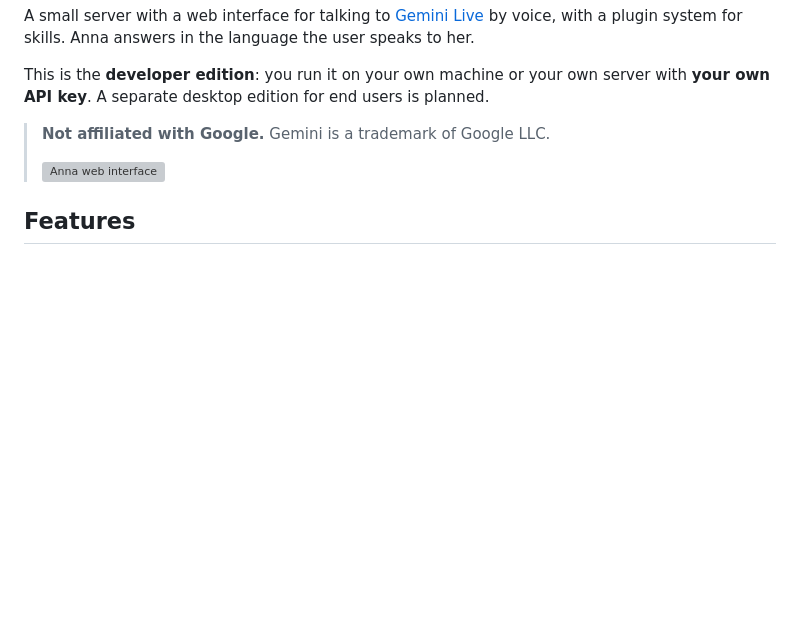
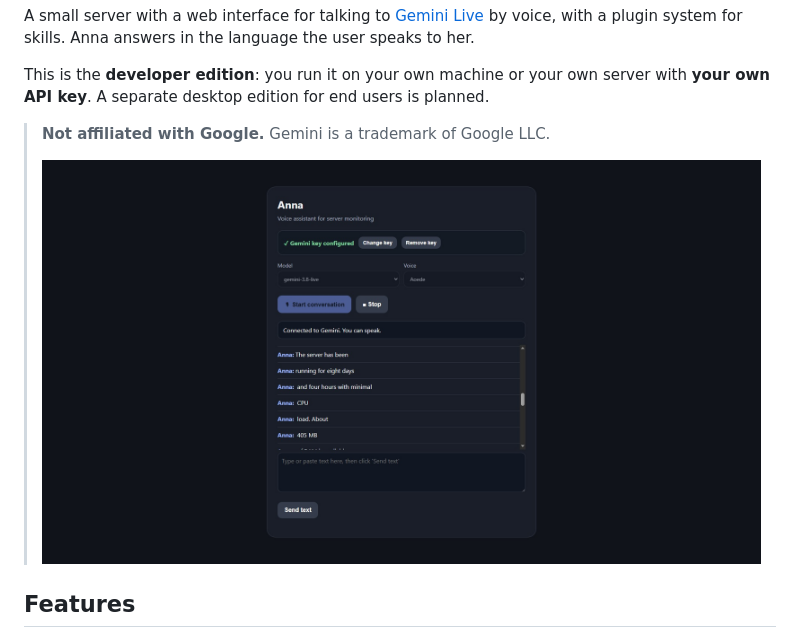
Before and after one commit to yankelperelman/anna-dev, a Markdown page: README.md, the part around the change. GitHub-like rendering; blank space fills up the shorter version; grey boxes are pictures that could not be loaded.

Commit message:
Update screenshot path in README.md

```diff
--- a/README.md
+++ b/README.md
@@ -9,7 +9,7 @@ with **your own API key**. A separate desktop edition for end users is planned.
 
 > **Not affiliated with Google.** Gemini is a trademark of Google LLC.
 >
-> ![Anna web interface](docs/screenshot.png)
+> ![Anna web interface](/screenshot.png)
 
 ## Features
 
```
